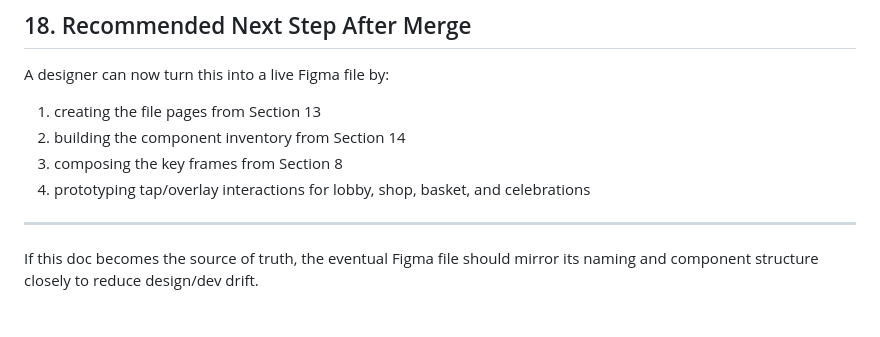
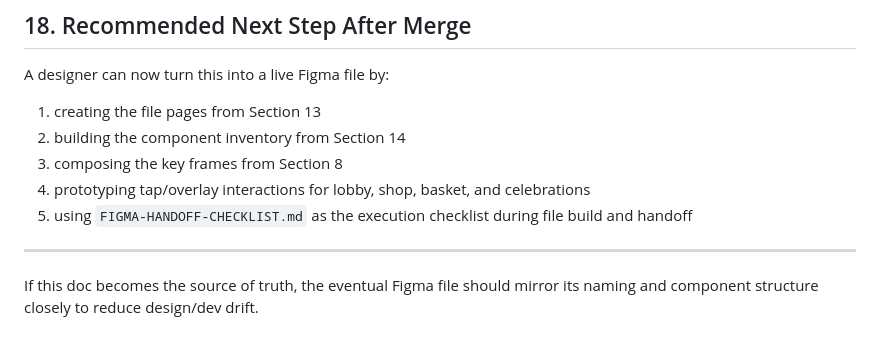
Before and after one commit to jonny-levi/bunny-game, a Markdown page: docs/FIGMA-DESIGN-DIRECTION.md, the part around the change. Drawn GitHub-style.

Commit message:
docs: add bunny-game figma design direction handoff

```diff
--- a/docs/FIGMA-DESIGN-DIRECTION.md
+++ b/docs/FIGMA-DESIGN-DIRECTION.md
@@ -495,6 +495,7 @@ A designer can now turn this into a live Figma file by:
 2. building the component inventory from Section 14
 3. composing the key frames from Section 8
 4. prototyping tap/overlay interactions for lobby, shop, basket, and celebrations
+5. using `FIGMA-HANDOFF-CHECKLIST.md` as the execution checklist during file build and handoff
 
 ---
 
```
Also changed, not shown: docs/FIGMA-HANDOFF-CHECKLIST.md (added, +131 -0 lines).
